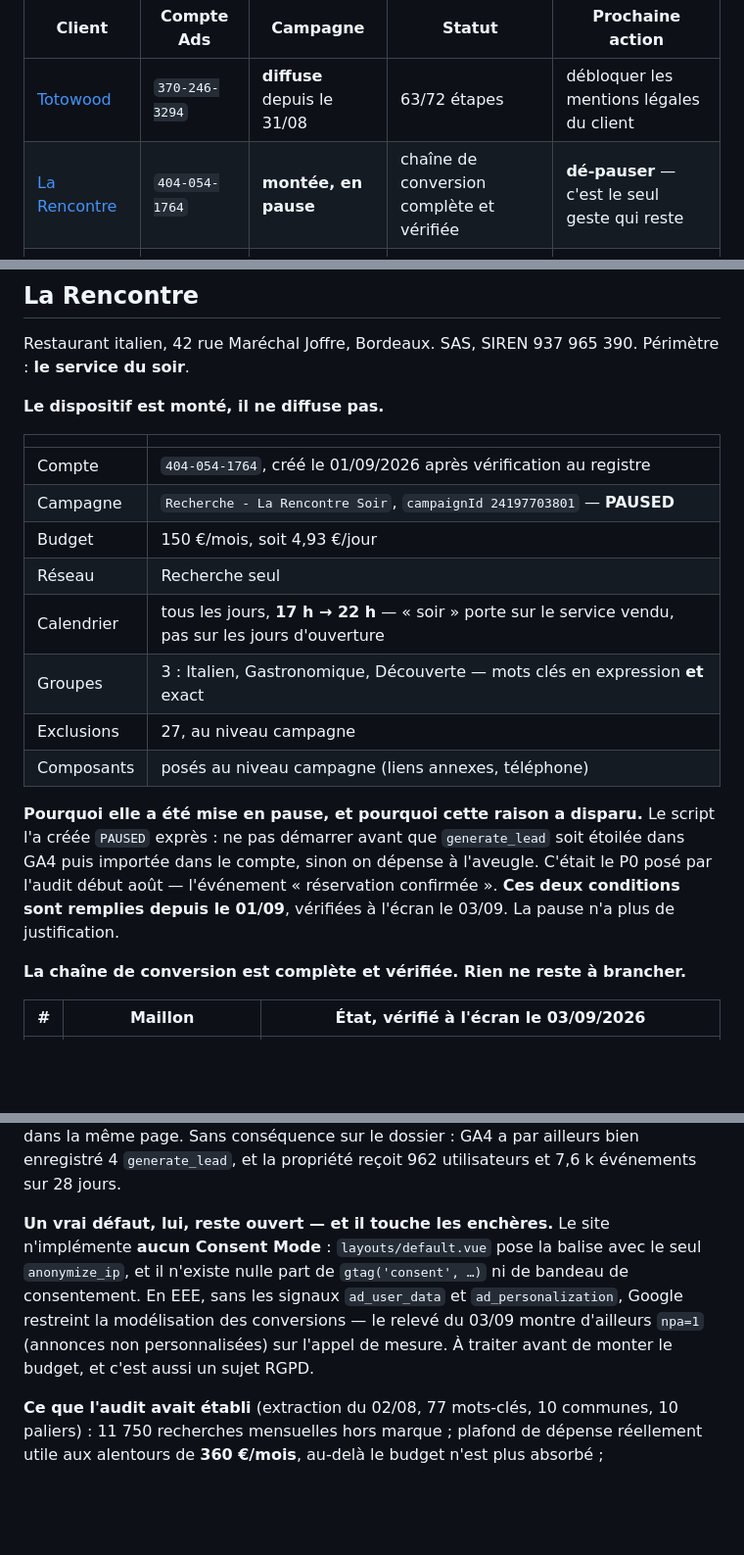
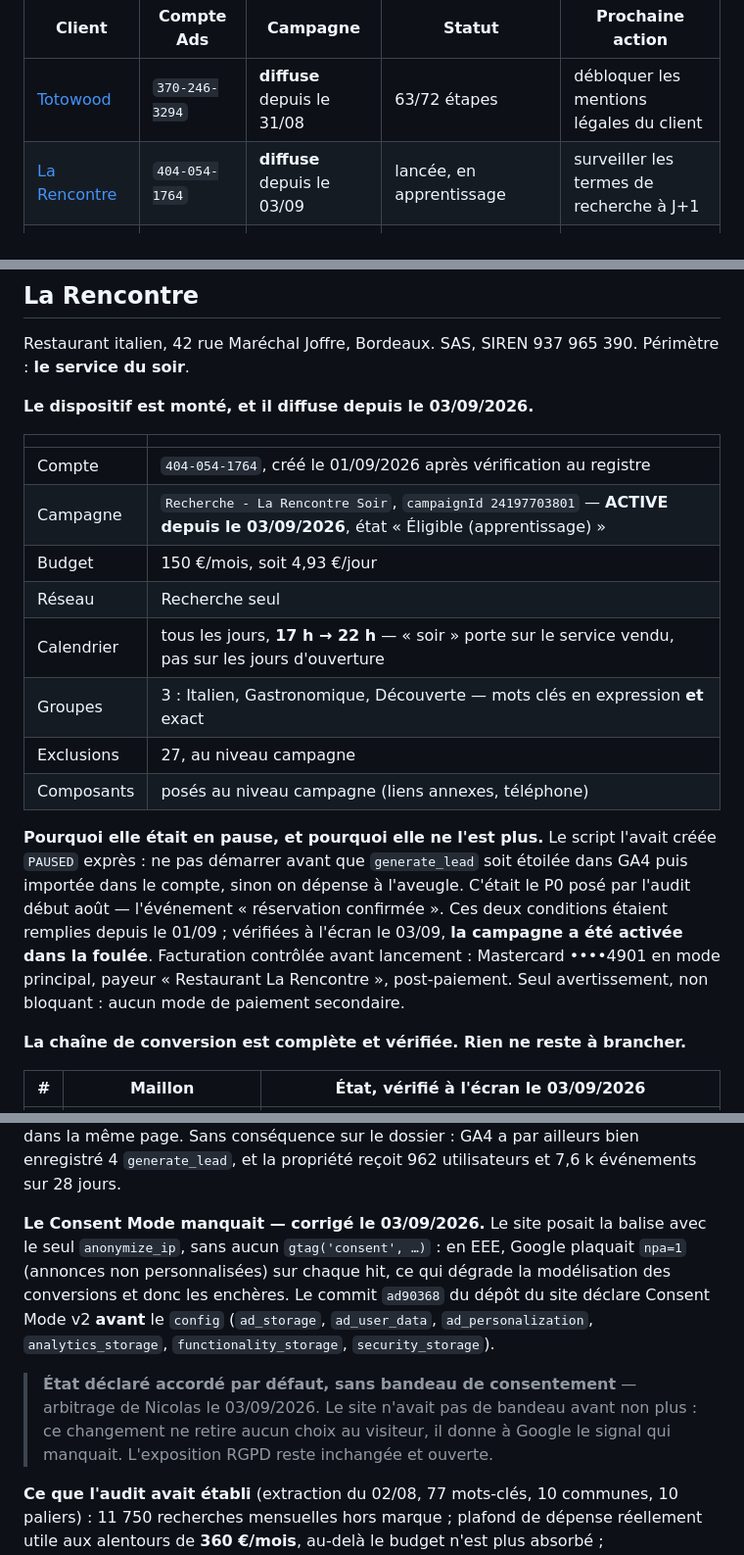
Before and after one commit to nicolasMaillard49/audit-nmf, a Markdown page: ETAT-ADS.md, 3 parts joined by grey strips. Shown at 98% size. Rendered like a GitHub page; blank space fills up the shorter version.

```diff
--- a/ETAT-ADS.md
+++ b/ETAT-ADS.md
@@ -10,7 +10,7 @@ Tous les comptes clients sont sous le MCC **`671-181-3801`**.
 | Client | Compte Ads | Campagne | Statut | Prochaine action |
 |---|---|---|---|---|
 | [Totowood](#totowood) | `370-246-3294` | **diffuse** depuis le 31/08 | 63/72 étapes | débloquer les mentions légales du client |
-| [La Rencontre](#la-rencontre) | `404-054-1764` | **montée, en pause** | chaîne de conversion complète et vérifiée | **dé-pauser** — c'est le seul geste qui reste |
+| [La Rencontre](#la-rencontre) | `404-054-1764` | **diffuse** depuis le 03/09 | lancée, en apprentissage | surveiller les termes de recherche à J+1 |
 | [GP elec](#gp-elec) | **à créer** | — | zone et enchère tranchées, livrables périmés | réécrire les 3 PDF, créer le compte à la main |
 | [RH Patrimoine](#rh-patrimoine) | existant, au client | déjà active chez lui | audit prospect livré | aucune en cours |
 
@@ -83,12 +83,12 @@ L'audit de juillet et les scripts : [`totowood/README.md`](totowood/README.md) e
 Restaurant italien, 42 rue Maréchal Joffre, Bordeaux. SAS, SIREN 937 965 390.
 Périmètre : **le service du soir**.
 
-**Le dispositif est monté, il ne diffuse pas.**
+**Le dispositif est monté, et il diffuse depuis le 03/09/2026.**
 
 | | |
 |---|---|
 | Compte | `404-054-1764`, créé le 01/09/2026 après vérification au registre |
-| Campagne | `Recherche - La Rencontre Soir`, `campaignId 24197703801` — **PAUSED** |
+| Campagne | `Recherche - La Rencontre Soir`, `campaignId 24197703801` — **ACTIVE depuis le 03/09/2026**, état « Éligible (apprentissage) » |
 | Budget | 150 €/mois, soit 4,93 €/jour |
 | Réseau | Recherche seul |
 | Calendrier | tous les jours, **17 h → 22 h** — « soir » porte sur le service vendu, pas sur les jours d'ouverture |
@@ -96,11 +96,14 @@ Périmètre : **le service du soir**.
 | Exclusions | 27, au niveau campagne |
 | Composants | posés au niveau campagne (liens annexes, téléphone) |
 
-**Pourquoi elle a été mise en pause, et pourquoi cette raison a disparu.** Le script l'a créée
+**Pourquoi elle était en pause, et pourquoi elle ne l'est plus.** Le script l'avait créée
 `PAUSED` exprès : ne pas démarrer avant que `generate_lead` soit étoilée dans GA4 puis importée
 dans le compte, sinon on dépense à l'aveugle. C'était le P0 posé par l'audit début août —
-l'événement « réservation confirmée ». **Ces deux conditions sont remplies depuis le 01/09**,
-vérifiées à l'écran le 03/09. La pause n'a plus de justification.
+l'événement « réservation confirmée ». Ces deux conditions étaient remplies depuis le 01/09 ;
+vérifiées à l'écran le 03/09, **la campagne a été activée dans la foulée**. Facturation
+contrôlée avant lancement : Mastercard ••••4901 en mode principal, payeur « Restaurant La
+Rencontre », post-paiement. Seul avertissement, non bloquant : aucun mode de paiement
+secondaire.
 
 **La chaîne de conversion est complète et vérifiée. Rien ne reste à brancher.**
 
@@ -136,12 +139,17 @@ vérifiées à l'écran le 03/09. La pause n'a plus de justification.
 le dossier : GA4 a par ailleurs bien enregistré 4 `generate_lead`, et la propriété reçoit
 962 utilisateurs et 7,6 k événements sur 28 jours.
 
-**Un vrai défaut, lui, reste ouvert — et il touche les enchères.** Le site n'implémente
-**aucun Consent Mode** : `layouts/default.vue` pose la balise avec le seul `anonymize_ip`, et
-il n'existe nulle part de `gtag('consent', …)` ni de bandeau de consentement. En EEE, sans les
-signaux `ad_user_data` et `ad_personalization`, Google restreint la modélisation des
-conversions — le relevé du 03/09 montre d'ailleurs `npa=1` (annonces non personnalisées) sur
-l'appel de mesure. À traiter avant de monter le budget, et c'est aussi un sujet RGPD.
+**Le Consent Mode manquait — corrigé le 03/09/2026.** Le site posait la balise avec le seul
+`anonymize_ip`, sans aucun `gtag('consent', …)` : en EEE, Google plaquait `npa=1` (annonces non
+personnalisées) sur chaque hit, ce qui dégrade la modélisation des conversions et donc les
+enchères. Le commit `ad90368` du dépôt du site déclare Consent Mode v2 **avant** le `config`
+(`ad_storage`, `ad_user_data`, `ad_personalization`, `analytics_storage`,
+`functionality_storage`, `security_storage`).
+
+> **État déclaré accordé par défaut, sans bandeau de consentement** — arbitrage de Nicolas le
+> 03/09/2026. Le site n'avait pas de bandeau avant non plus : ce changement ne retire aucun
+> choix au visiteur, il donne à Google le signal qui manquait. L'exposition RGPD reste
+> inchangée et ouverte.
 
 **Ce que l'audit avait établi** (extraction du 02/08, 77 mots-clés, 10 communes, 10 paliers) :
 11 750 recherches mensuelles hors marque ; plafond de dépense réellement utile aux alentours
```
Also changed, not shown: other parts of ETAT-ADS.md (+1 -1 lines), la-rencontre/ads/README.md (+25 -17 lines).
